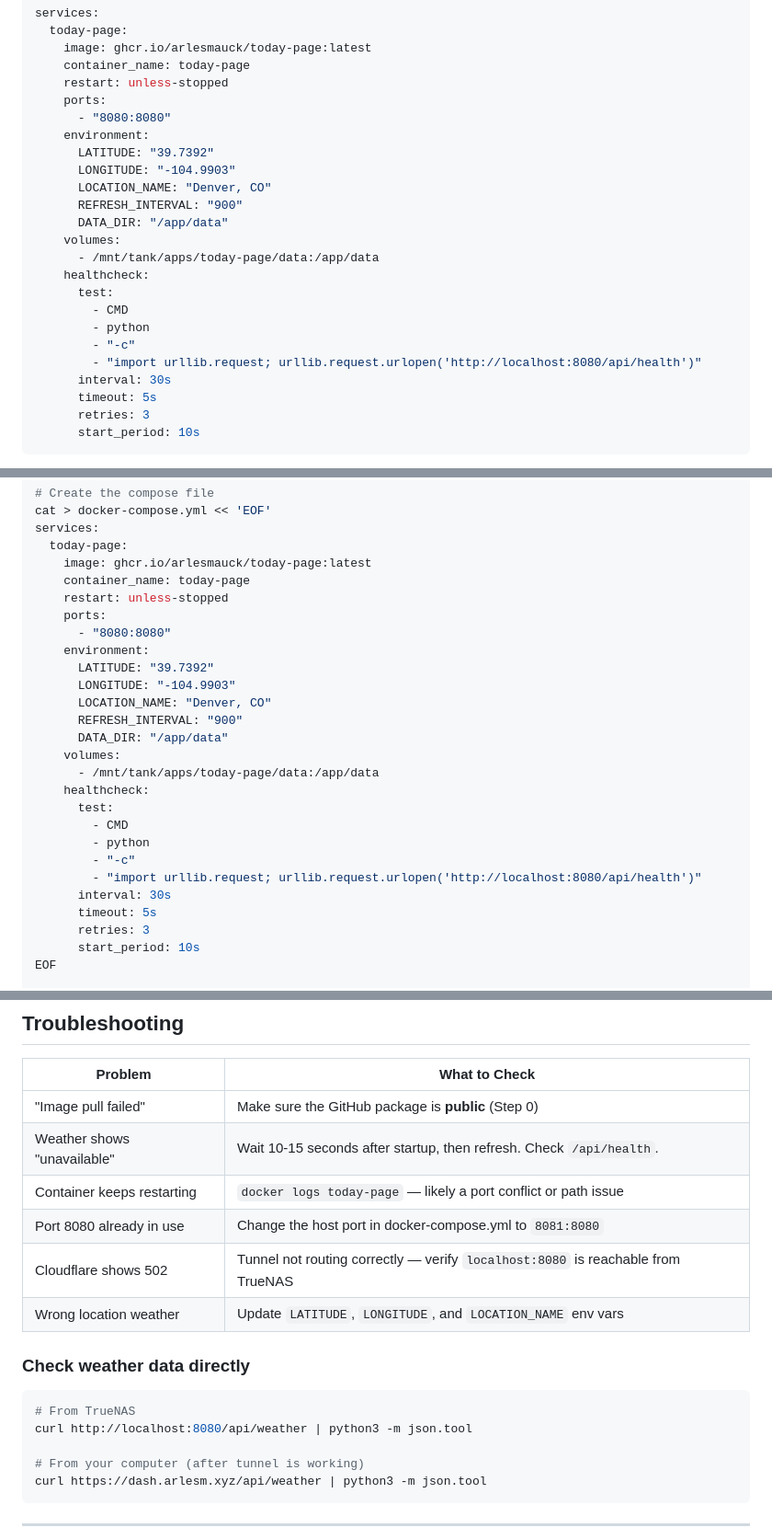
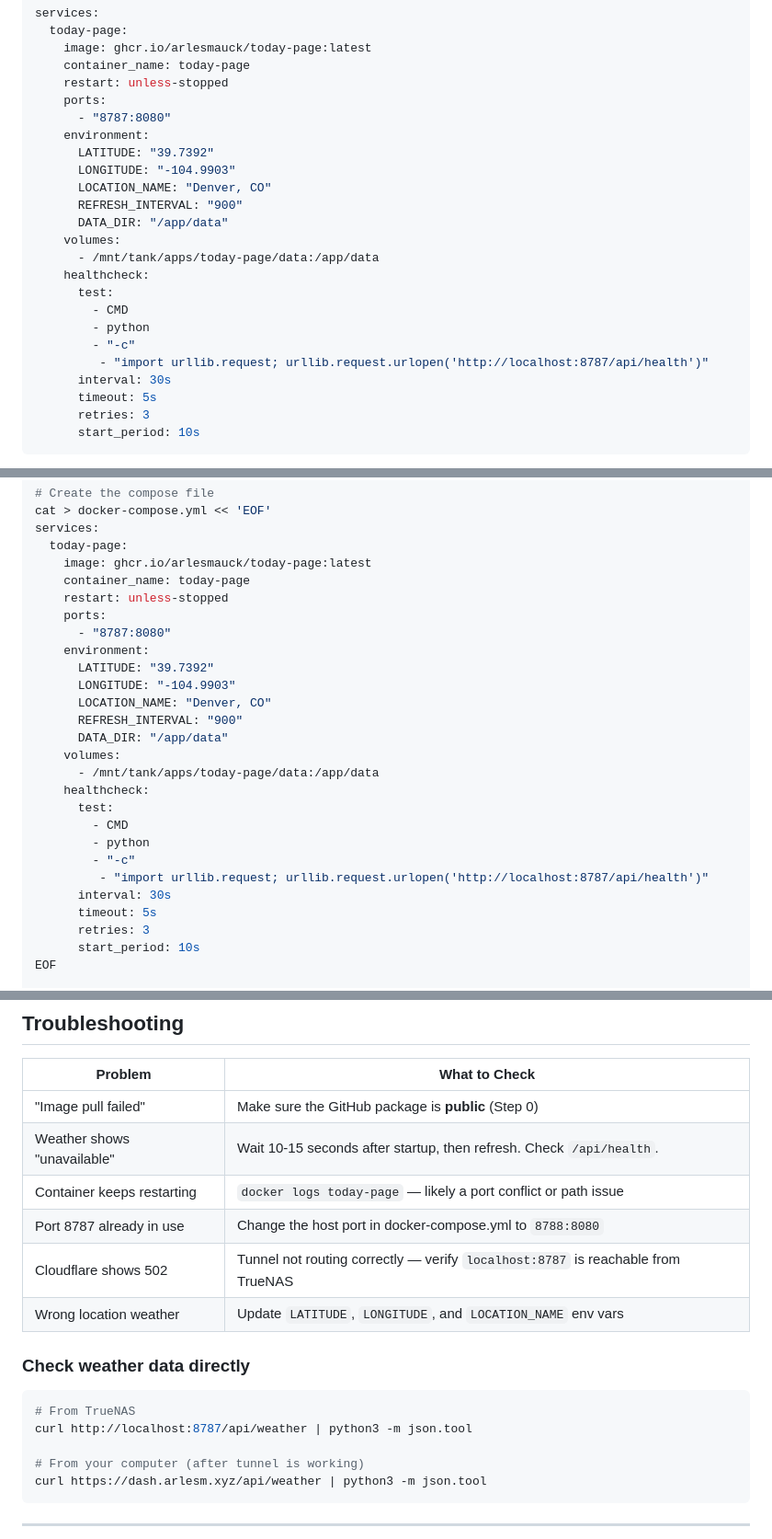
Before and after one commit to arlesmauck/today-page, a Markdown page: docs/DEPLOY.md, 3 parts joined by grey strips. Shown at 92% size. Drawn GitHub-style.

Commit message:
Update all docs to use port 8787

````diff
--- a/docs/DEPLOY.md
+++ b/docs/DEPLOY.md
@@ -53,7 +53,7 @@ services:
     container_name: today-page
     restart: unless-stopped
     ports:
-      - "8080:8080"
+      - "8787:8080"
     environment:
       LATITUDE: "39.7392"
       LONGITUDE: "-104.9903"
@@ -67,7 +67,7 @@ services:
         - CMD
         - python
         - "-c"
-        - "import urllib.request; urllib.request.urlopen('http://localhost:8080/api/health')"
+         - "import urllib.request; urllib.request.urlopen('http://localhost:8787/api/health')"
       interval: 30s
       timeout: 5s
       retries: 3
@@ -96,7 +96,7 @@ services:
     container_name: today-page
     restart: unless-stopped
     ports:
-      - "8080:8080"
+      - "8787:8080"
     environment:
       LATITUDE: "39.7392"
       LONGITUDE: "-104.9903"
@@ -110,7 +110,7 @@ services:
         - CMD
         - python
         - "-c"
-        - "import urllib.request; urllib.request.urlopen('http://localhost:8080/api/health')"
+         - "import urllib.request; urllib.request.urlopen('http://localhost:8787/api/health')"
       interval: 30s
       timeout: 5s
       retries: 3
@@ -223,15 +223,15 @@ docker compose up -d
 | "Image pull failed" | Make sure the GitHub package is **public** (Step 0) |
 | Weather shows "unavailable" | Wait 10-15 seconds after startup, then refresh. Check `/api/health`. |
 | Container keeps restarting | `docker logs today-page` — likely a port conflict or path issue |
-| Port 8080 already in use | Change the host port in docker-compose.yml to `8081:8080` |
-| Cloudflare shows 502 | Tunnel not routing correctly — verify `localhost:8080` is reachable from TrueNAS |
+| Port 8787 already in use | Change the host port in docker-compose.yml to `8788:8080` |
+| Cloudflare shows 502 | Tunnel not routing correctly — verify `localhost:8787` is reachable from TrueNAS |
 | Wrong location weather | Update `LATITUDE`, `LONGITUDE`, and `LOCATION_NAME` env vars |
 
 ### Check weather data directly
 
 ```bash
 # From TrueNAS
-curl http://localhost:8080/api/weather | python3 -m json.tool
+curl http://localhost:8787/api/weather | python3 -m json.tool
 
 # From your computer (after tunnel is working)
 curl https://dash.arlesm.xyz/api/weather | python3 -m json.tool
````
Also changed, not shown: other parts of docs/DEPLOY.md (+3 -3 lines).
